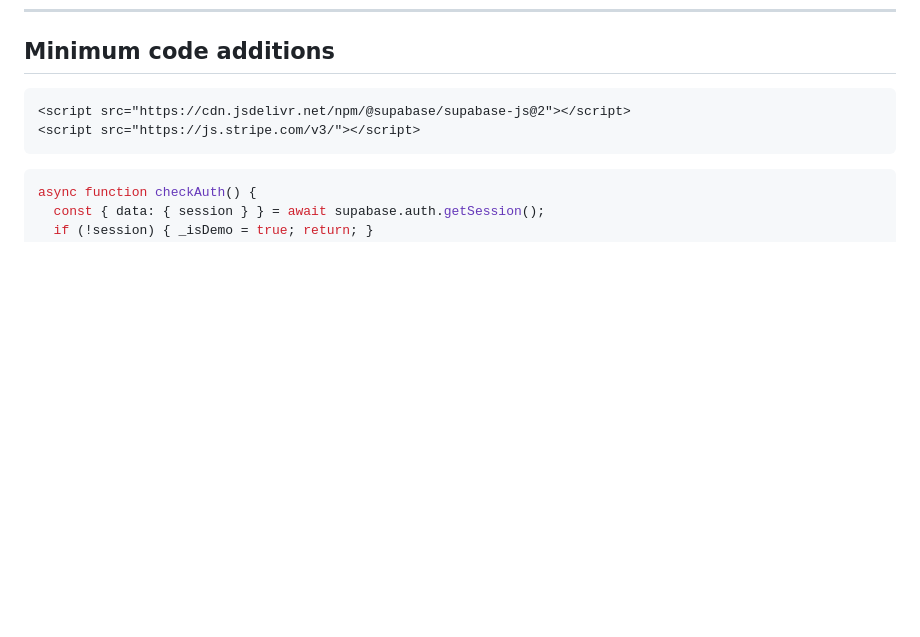
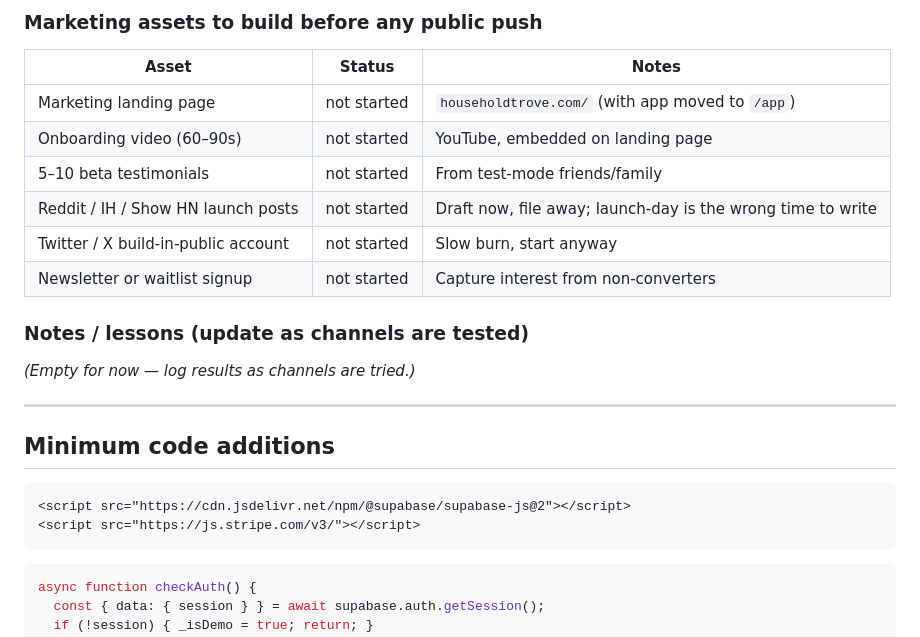
Before and after one commit to michaellane1994/ledger, a Markdown page: LEDGER_SAAS_ROADMAP.md, the part around one of its changes. Rendered like a GitHub page; blank space fills up the shorter version.

````diff
--- a/LEDGER_SAAS_ROADMAP.md
+++ b/LEDGER_SAAS_ROADMAP.md
@@ -328,3 +391,20 @@ Short walkthrough video(s) — 2–5 min total.
+### Marketing assets to build before any public push
+
+| Asset | Status | Notes |
+|---|---|---|
+| Marketing landing page | not started | `householdtrove.com/` (with app moved to `/app`) |
+| Onboarding video (60–90s) | not started | YouTube, embedded on landing page |
+| 5–10 beta testimonials | not started | From test-mode friends/family |
+| Reddit / IH / Show HN launch posts | not started | Draft now, file away; launch-day is the wrong time to write |
+| Twitter / X build-in-public account | not started | Slow burn, start anyway |
+| Newsletter or waitlist signup | not started | Capture interest from non-converters |
+
+### Notes / lessons (update as channels are tested)
+
+*(Empty for now — log results as channels are tried.)*
+
+---
+
 ## Minimum code additions
 
 ```html
````
Also changed, not shown: other parts of LEDGER_SAAS_ROADMAP.md (+63 -0 lines).
